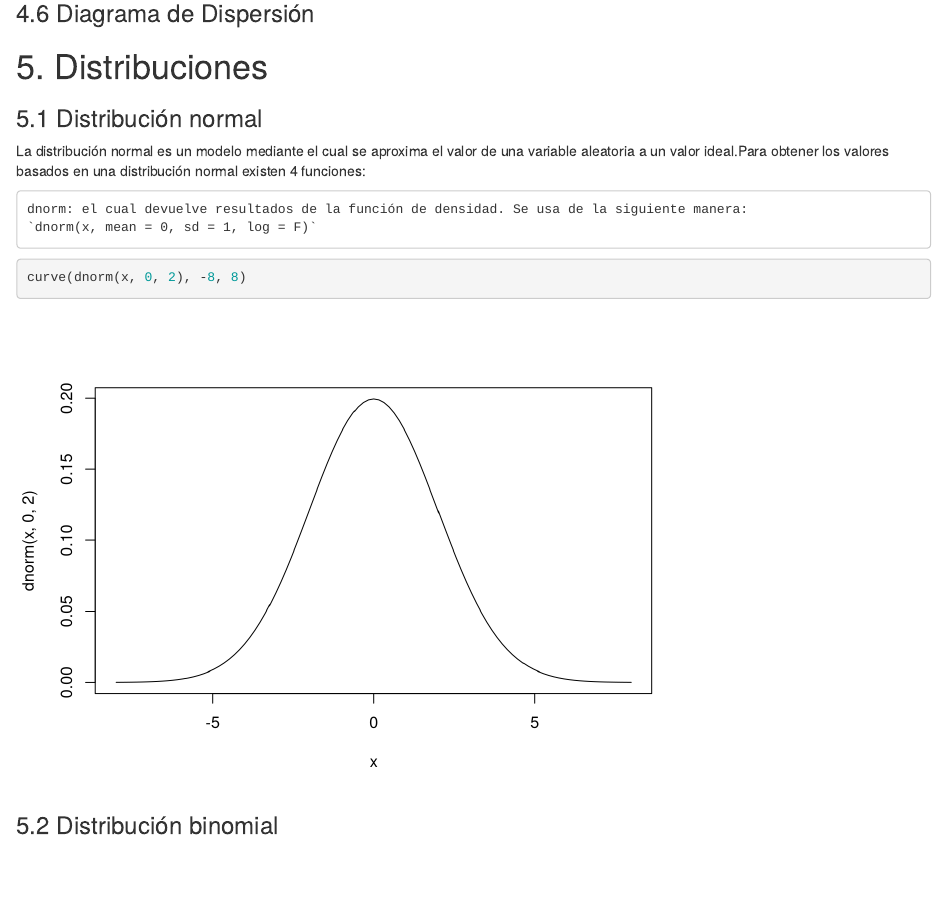
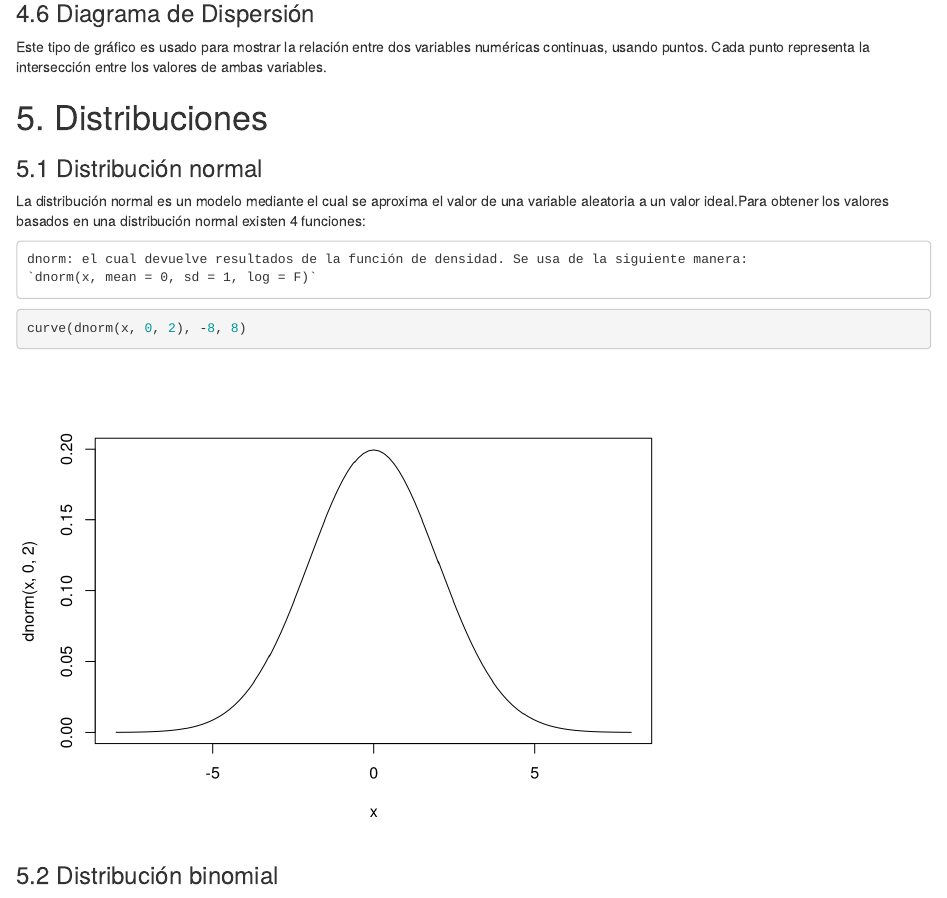
Before and after one commit to BpoomQ/manual-estadistica, an R Markdown document (manual_estadistica.Rmd): the page in a window 1100 px wide, from 7480 px down. Rendered offline with R 4.5, knitr and Pandoc, with nearby package versions; some code elsewhere in the file could not run offline.

Commit message:
Agrgado diagrama de dispersión.

```diff
--- a/manual_estadistica.Rmd
+++ b/manual_estadistica.Rmd
@@ -275,7 +275,7 @@ pareto.chart(defectos, ylab = "Frecuencia", main = "Diagrama de pareto")
 
 ### 4.6 Diagrama de Dispersión {#dispersion}
 
-
+Este tipo de gráfico es usado para mostrar la relación entre dos variables numéricas continuas, usando puntos. Cada punto representa la intersección entre los valores de ambas variables.
 
 # 5. Distribuciones {#distribuciones}
 
```
Also changed, not shown: manual_estadistica.nb.html.
